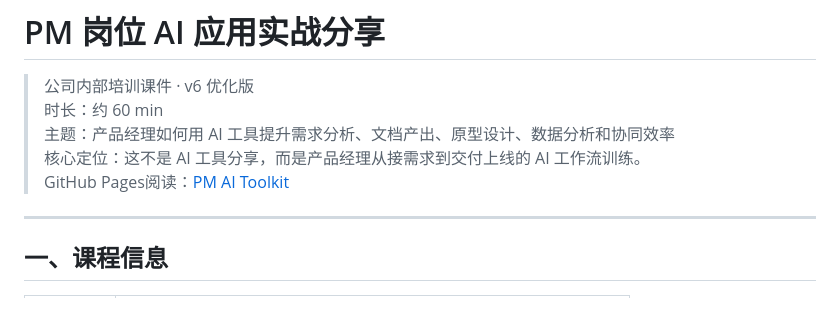
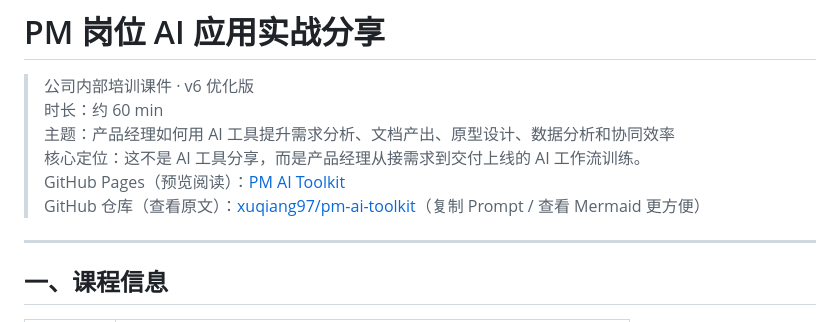
Before and after one commit to xuqiang97/pm-ai-toolkit, a Markdown page: README.md, the part around the change. Drawn GitHub-style.

```diff
--- a/README.md
+++ b/README.md
@@ -4,7 +4,8 @@
 > 时长：约 60 min
 > 主题：产品经理如何用 AI 工具提升需求分析、文档产出、原型设计、数据分析和协同效率
 > 核心定位：这不是 AI 工具分享，而是产品经理从接需求到交付上线的 AI 工作流训练。
-> GitHub Pages阅读：[PM AI Toolkit](https://xuqiang97.github.io/pm-ai-toolkit/)
+> GitHub Pages（预览阅读）：[PM AI Toolkit](https://xuqiang97.github.io/pm-ai-toolkit/#/)
+> GitHub 仓库（查看原文）：[xuqiang97/pm-ai-toolkit](https://github.com/xuqiang97/pm-ai-toolkit)（复制 Prompt / 查看 Mermaid 更方便）
 
 ---
 
```
